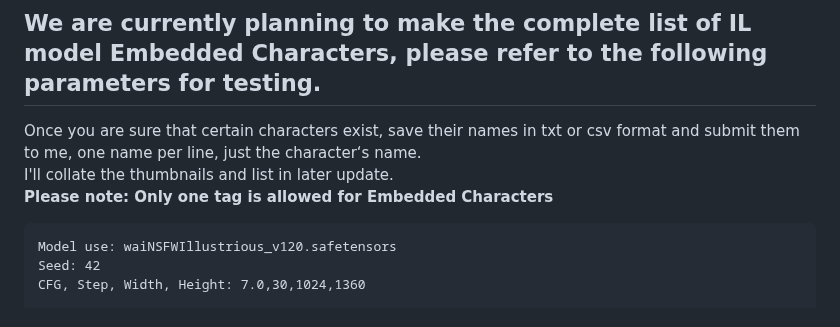
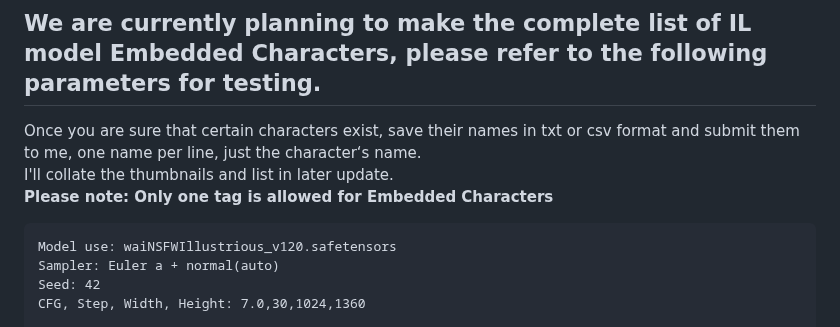
Before and after one commit to senopui/character_select_stand_alone_app, a Markdown page: README.md, the part around the change. Rendered like a GitHub page.

````diff
--- a/README.md
+++ b/README.md
@@ -7,6 +7,7 @@ I'll collate the thumbnails and list in later update.
 
 ```
 Model use: waiNSFWIllustrious_v120.safetensors
+Sampler: Euler a + normal(auto)
 Seed: 42
 CFG, Step, Width, Height: 7.0,30,1024,1360
 
````
